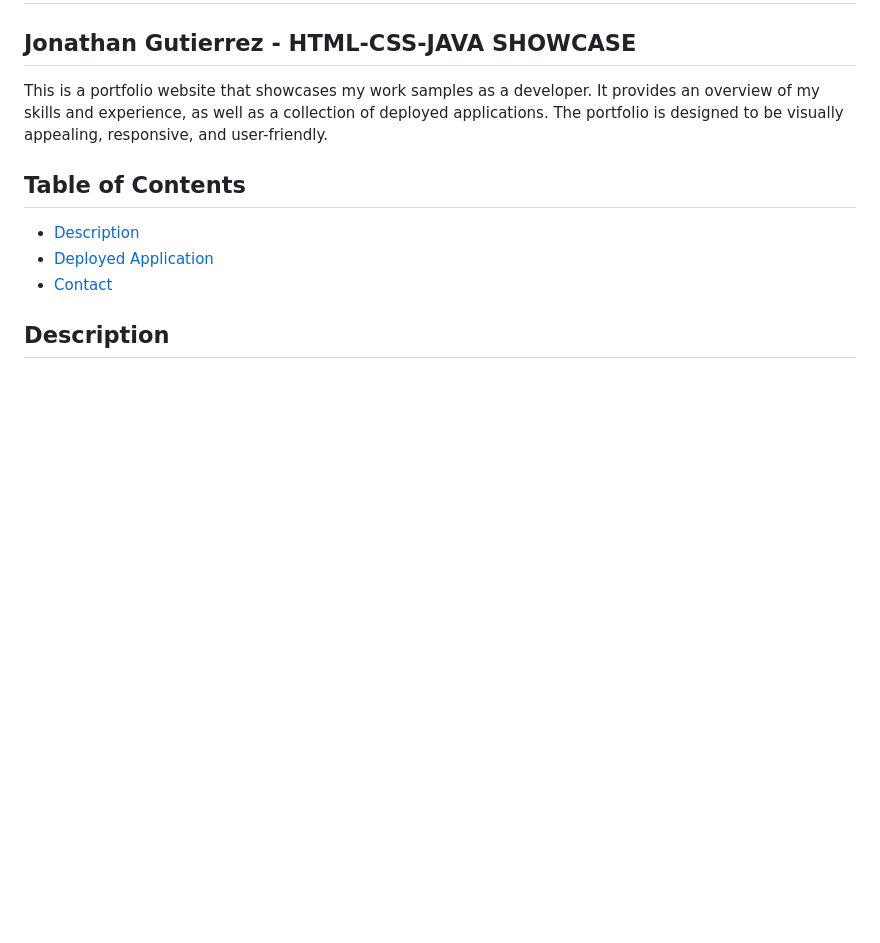
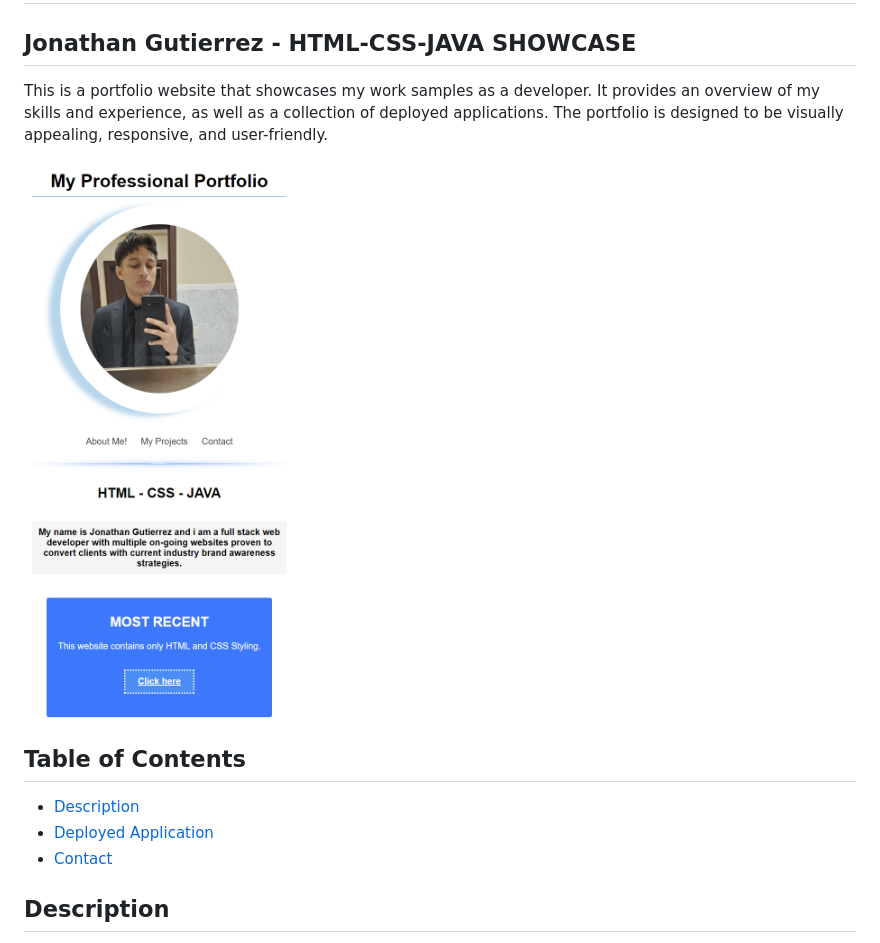
Before and after one commit to 2015johngtz/New-Portfolio, a Markdown page: README.md, the part around the change. Rendered like a GitHub page; pictures changed too: Assets/photo/Capture.PNG (added); blank space fills up the shorter version.

Commit message:
added photo to readme file

```diff
--- a/README.md
+++ b/README.md
@@ -3,6 +3,8 @@
 ## Jonathan Gutierrez - HTML-CSS-JAVA SHOWCASE
 
 This is a portfolio website that showcases my work samples as a developer. It provides an overview of my skills and experience, as well as a collection of deployed applications. The portfolio is designed to be visually appealing, responsive, and user-friendly.
+
+![portfolio demo](./Assets/photo/Capture.PNG)
 
 ## Table of Contents
 - [Description](#description)
```
